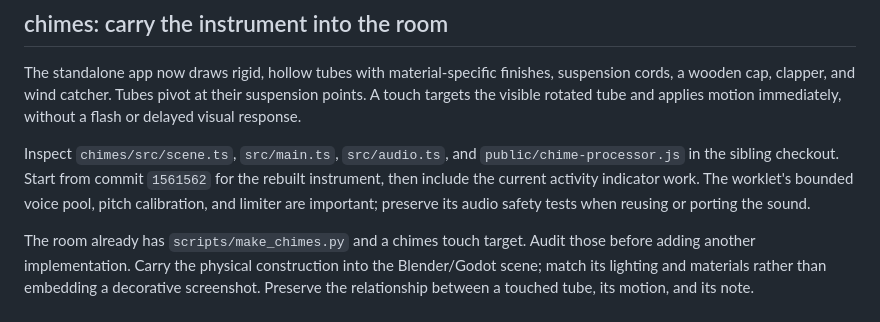
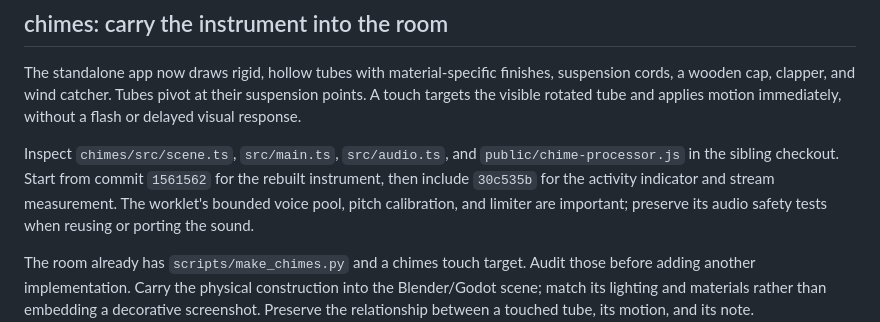
Before and after one commit to zzstoatzz/waow.tech, a Markdown page: docs/after-hours-handoff.md, the part around the change. GitHub-like rendering.

```diff
--- a/docs/after-hours-handoff.md
+++ b/docs/after-hours-handoff.md
@@ -23,7 +23,7 @@ immediately, without a flash or delayed visual response.
 
 Inspect `chimes/src/scene.ts`, `src/main.ts`, `src/audio.ts`, and
 `public/chime-processor.js` in the sibling checkout. Start from commit `1561562`
-for the rebuilt instrument, then include the current activity indicator work.
+for the rebuilt instrument, then include `30c535b` for the activity indicator and stream measurement.
 The worklet's bounded voice pool, pitch calibration, and limiter are important;
 preserve its audio safety tests when reusing or porting the sound.
 
```
Also changed, not shown: README.md (+9 -0 lines).
